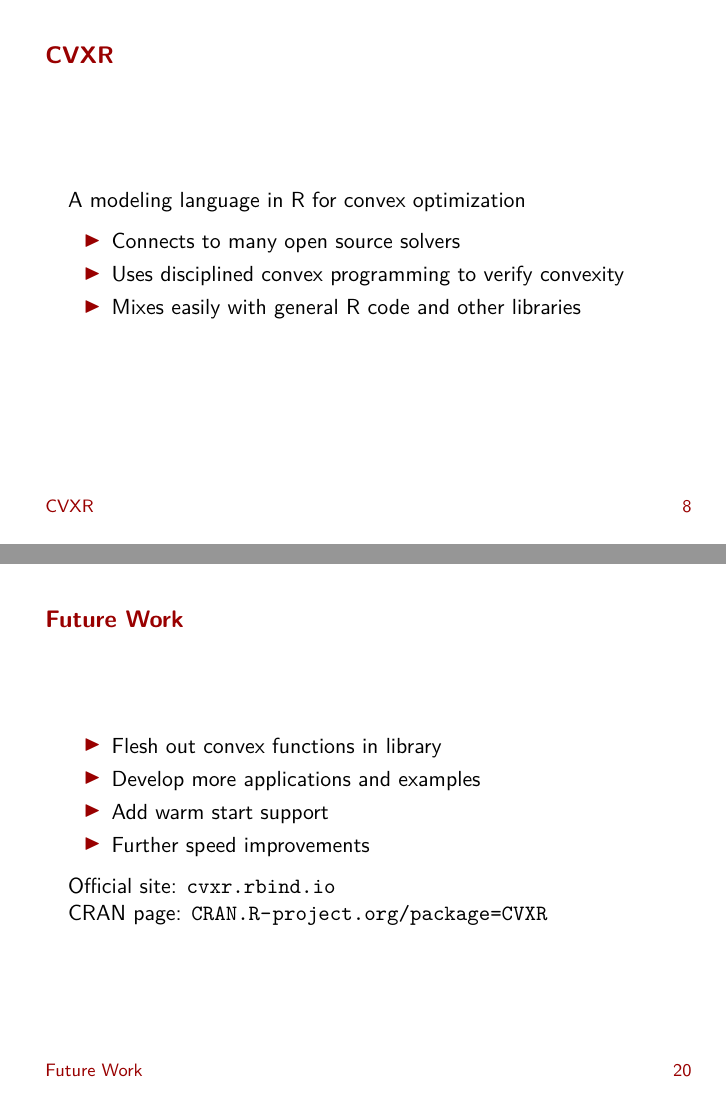
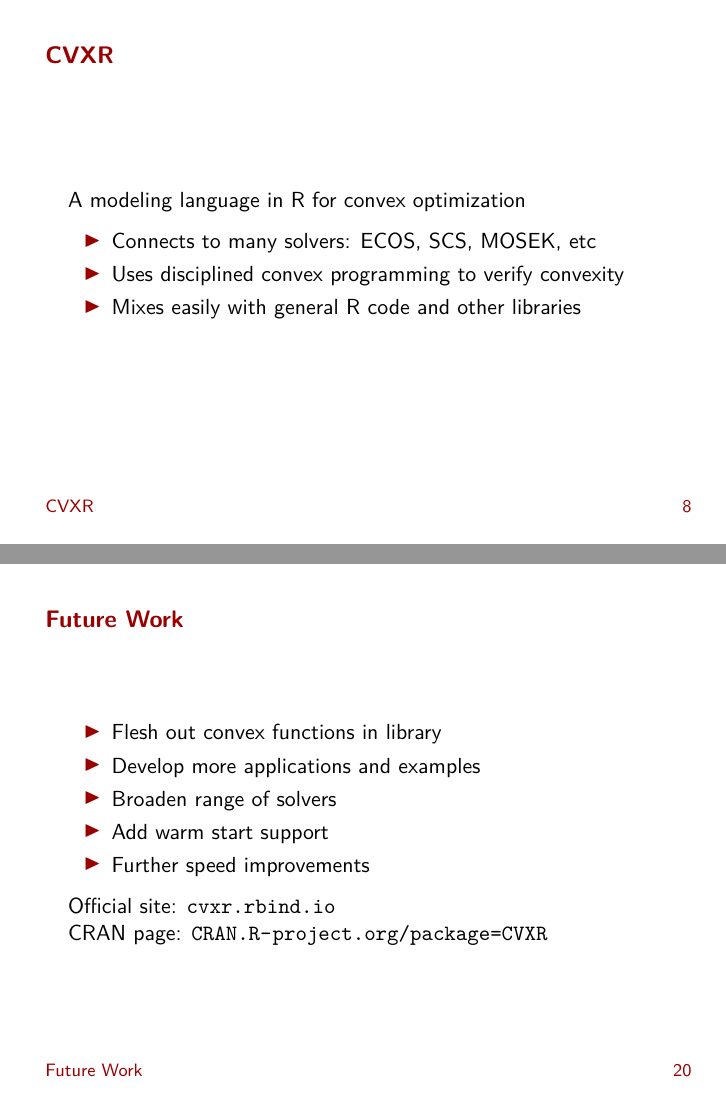
Before and after one commit to anqif/cvxr_slides, LaTeX slides (useR16_conference.tex): pages 10 and 25 of 25, joined at a grey line. Compiled offline with pdfLaTeX.

Commit message:
Add a few bullet points about new solvers

```diff
--- a/useR16_conference.tex
+++ b/useR16_conference.tex
@@ -257,7 +257,7 @@
 	A modeling language in R for convex optimization
 
 	\BIT
-		\item Connects to many open source solvers
+		\item Connects to many solvers: ECOS, SCS, MOSEK, etc
 		\item Uses disciplined convex programming to
 verify convexity
 		\item Mixes easily with general R code and other libraries
@@ -563,6 +563,7 @@
 	\BIT
 		\item Flesh out convex functions in library
 		\item Develop more applications and examples
+		\item Broaden range of solvers
 		\item Add warm start support
 		\item Further speed improvements
 	\EIT
```
Also changed, not shown: useR16_conference.pdf.
